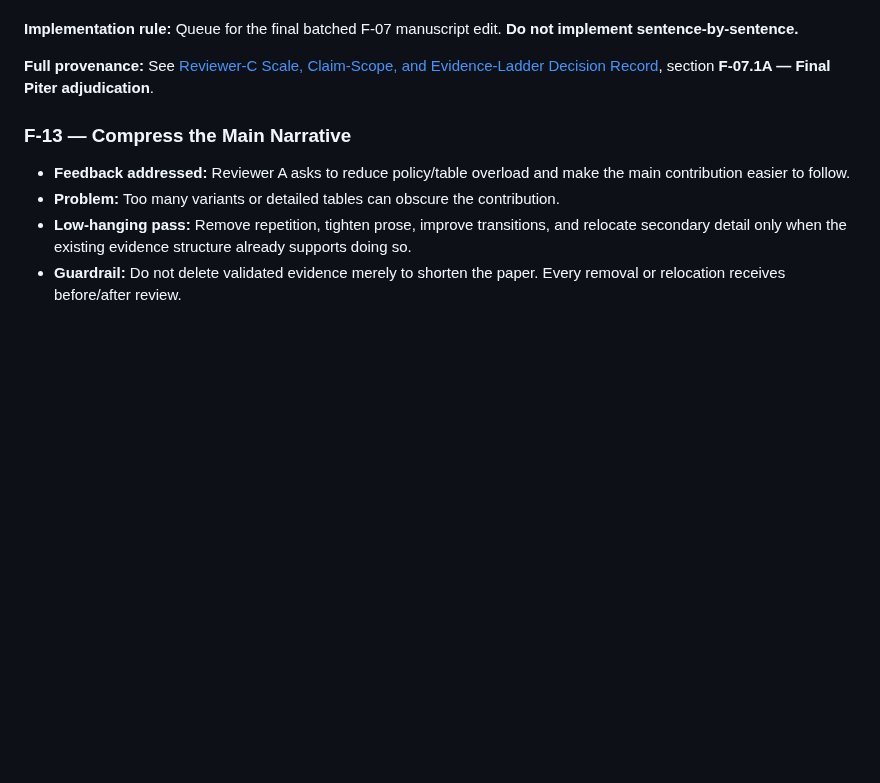
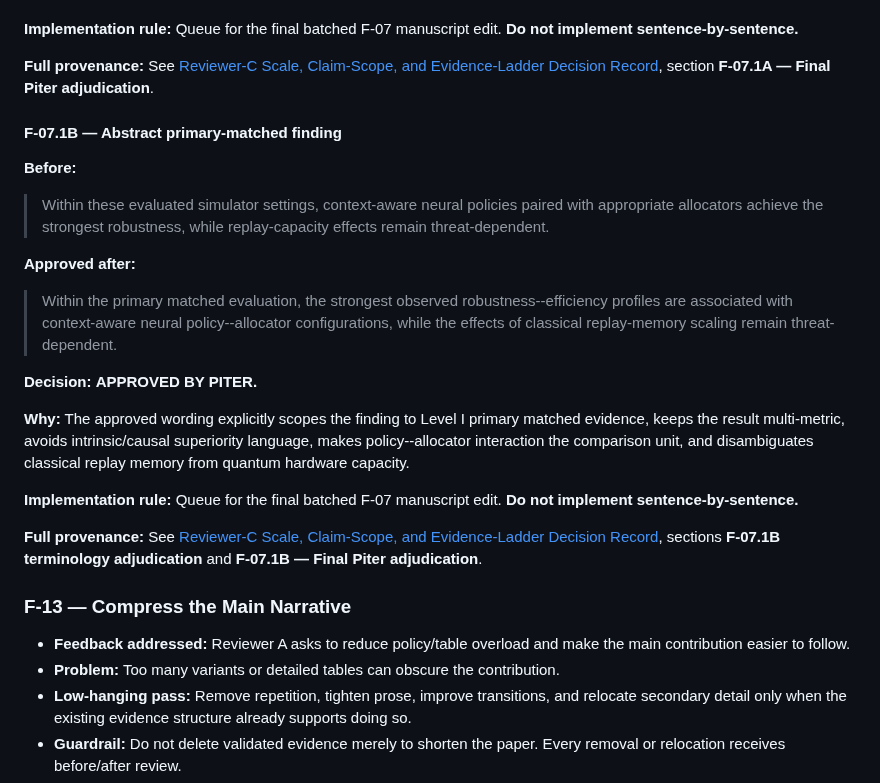
Before and after one commit to pzg8794/QuantumFaultTolerant, a Markdown page: updates/FEEDBACK_TASKS.md, the part around the change. GitHub-like rendering; blank space fills up the shorter version.

Commit message:
docs: mark F-07.1B approved in queue

```diff
--- a/updates/FEEDBACK_TASKS.md
+++ b/updates/FEEDBACK_TASKS.md
@@ -246,6 +246,25 @@ The Introduction should connect the controlled evaluation directly to the contex
 
 **Full provenance:** See [Reviewer-C Scale, Claim-Scope, and Evidence-Ladder Decision Record](REVIEWER_C_SCALE_CLAIM_DECISION_RECORD.md), section **F-07.1A — Final Piter adjudication**.
 
+
+#### F-07.1B — Abstract primary-matched finding
+
+**Before:**
+
+> Within these evaluated simulator settings, context-aware neural policies paired with appropriate allocators achieve the strongest robustness, while replay-capacity effects remain threat-dependent.
+
+**Approved after:**
+
+> Within the primary matched evaluation, the strongest observed robustness--efficiency profiles are associated with context-aware neural policy--allocator configurations, while the effects of classical replay-memory scaling remain threat-dependent.
+
+**Decision:** **APPROVED BY PITER.**
+
+**Why:** The approved wording explicitly scopes the finding to Level I primary matched evidence, keeps the result multi-metric, avoids intrinsic/causal superiority language, makes policy--allocator interaction the comparison unit, and disambiguates classical replay memory from quantum hardware capacity.
+
+**Implementation rule:** Queue for the final batched F-07 manuscript edit. **Do not implement sentence-by-sentence.**
+
+**Full provenance:** See [Reviewer-C Scale, Claim-Scope, and Evidence-Ladder Decision Record](REVIEWER_C_SCALE_CLAIM_DECISION_RECORD.md), sections **F-07.1B terminology adjudication** and **F-07.1B — Final Piter adjudication**.
+
 ### F-13 — Compress the Main Narrative
 
 - **Feedback addressed:** Reviewer A asks to reduce policy/table overload and make the main contribution easier to follow.
```
